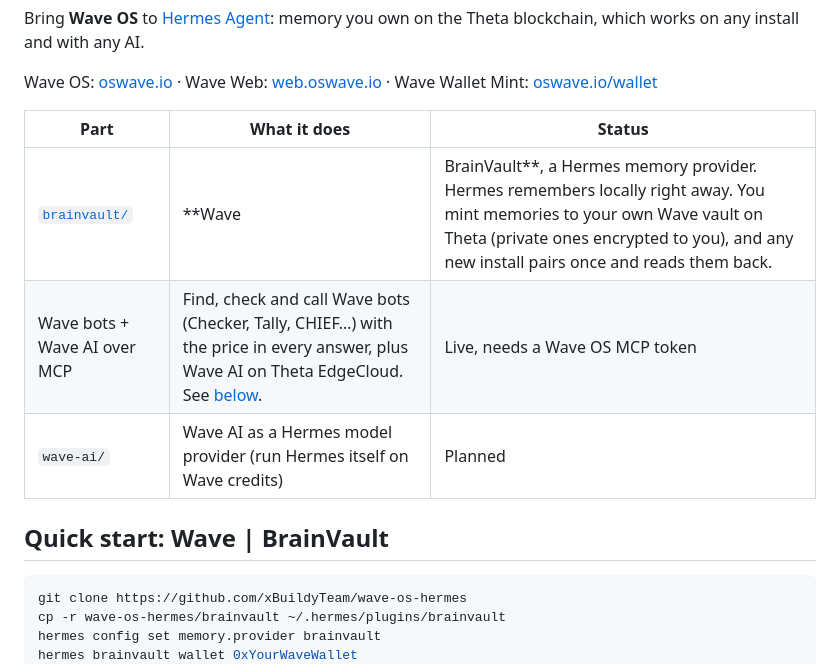
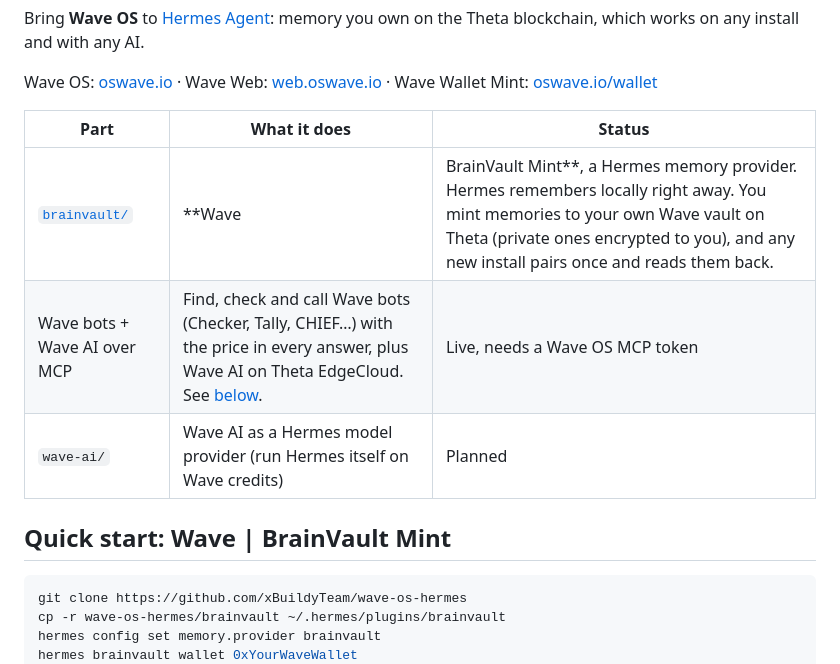
Before and after one commit to xBuildyTeam/wave-os-hermes, a Markdown page: README.md, the part around the change. GitHub-like rendering.

````diff
--- a/README.md
+++ b/README.md
@@ -8,11 +8,11 @@ Wave OS: [oswave.io](https://oswave.io) · Wave Web: [web.oswave.io](https://web
 
 | Part | What it does | Status |
 |---|---|---|
-| [`brainvault/`](brainvault/) | **Wave | BrainVault**, a Hermes memory provider. Hermes remembers locally right away. You mint memories to your own Wave vault on Theta (private ones encrypted to you), and any new install pairs once and reads them back. | v0.1.0 |
+| [`brainvault/`](brainvault/) | **Wave | BrainVault Mint**, a Hermes memory provider. Hermes remembers locally right away. You mint memories to your own Wave vault on Theta (private ones encrypted to you), and any new install pairs once and reads them back. | v0.1.0 |
 | Wave bots + Wave AI over MCP | Find, check and call Wave bots (Checker, Tally, CHIEF…) with the price in every answer, plus Wave AI on Theta EdgeCloud. See [below](#wave-os-tools-in-hermes-mcp). | Live, needs a Wave OS MCP token |
 | `wave-ai/` | Wave AI as a Hermes model provider (run Hermes itself on Wave credits) | Planned |
 
-## Quick start: Wave | BrainVault
+## Quick start: Wave | BrainVault Mint
 
 ```bash
 git clone https://github.com/xBuildyTeam/wave-os-hermes
````
Also changed, not shown: brainvault/README.md (+6 -6 lines), brainvault/docs/wave-brainvault-webapp.png, 10 other files.
